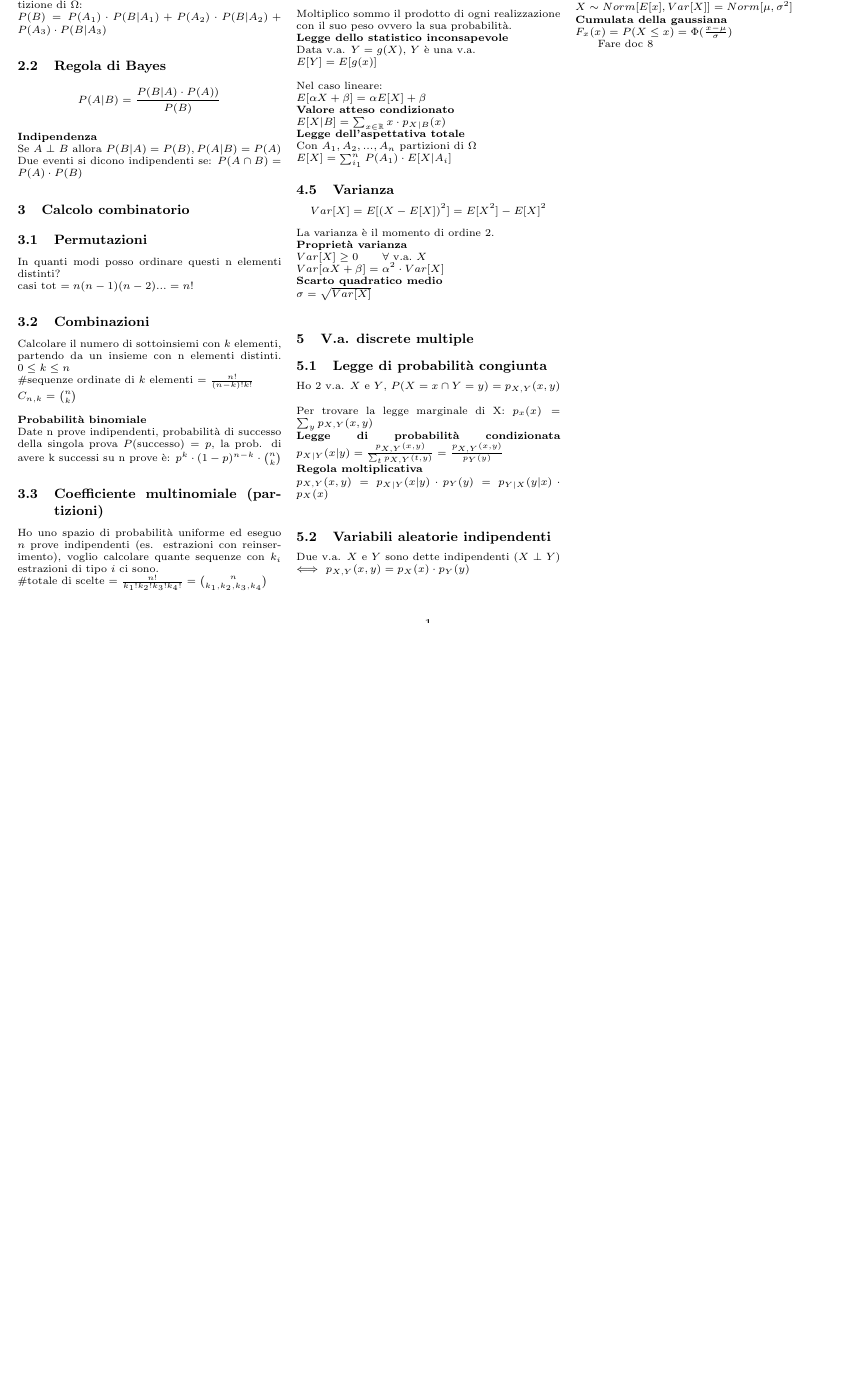
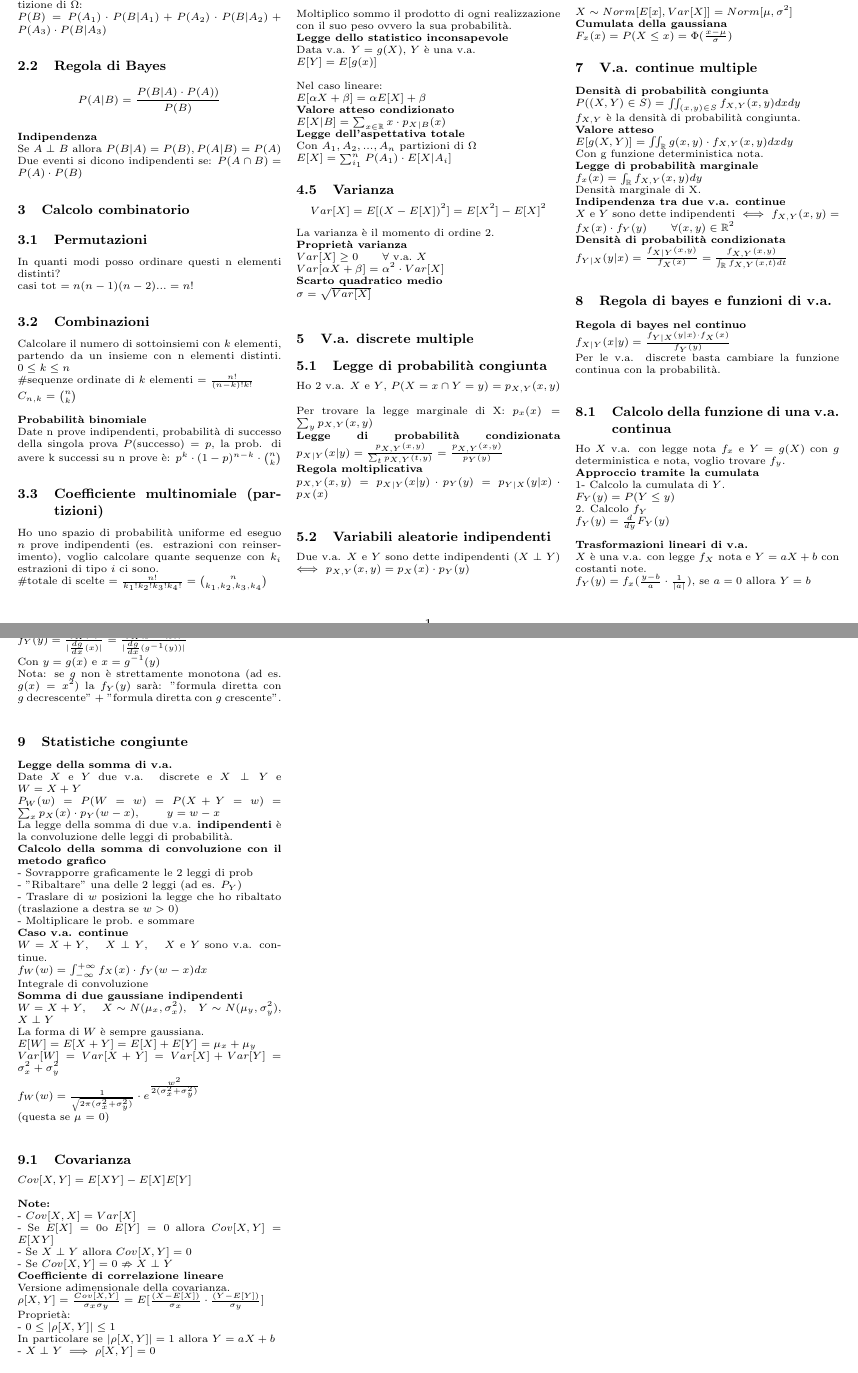
Before and after one commit to teebee03/uni, a LaTeX document (secondo anno/informazione e stima/appunti per esami/prima parte.tex): part of the page before the commit and two parts of pages 1 and 2 of 2 after it, the two joined at a grey line, cut so that both start at the same text, the shorter picture padded with empty space. Compiled offline with pdfLaTeX.

Commit message:
edited ies exam notes

```diff
--- a/secondo anno/informazione e stima/appunti per esami/prima parte.tex
+++ b/secondo anno/informazione e stima/appunti per esami/prima parte.tex
@@ -185,4 +185,30 @@
 		\textbf{Cumulata della gaussiana}\\
 		\(F_x(x) = P(X\leq x) = \Phi(\frac{x-\mu}{\sigma})\)
 
-		Fare doc 8
+		\section{V.a. continue multiple}
+		\textbf{Densità di probabilità congiunta}\\
+		\(P((X,Y)\in S) = \iint_{(x,y)\in S}f_{X,Y} (x,y) dxdy \)\\ \(f_{X,Y} \) è la densità di probabilità congiunta.\\
+		\textbf{Valore atteso}\\
+		\(E[g(X,Y)] = \iint_{\mathbb{R}} g(x,y)\cdot f_{X,Y}(x,y) dxdy\) \\Con g funzione deterministica nota.\\
+		\textbf{Legge di probabilità marginale}\\
+		\(f_x(x) = \int_{\mathbb{R}}^{} f_{X,Y}(x,y) dy\)\\
+		Densità marginale di X.\\
+		\textbf{Indipendenza tra due v.a. continue}\\
+		\(X\) e \(Y\) sono dette indipendenti \(\iff\) \(f_{X,Y}(x,y) = f_X(x)\cdot f_Y(y) \qquad \forall (x,y) \in \mathbb{R}^2\)\\
+		\textbf{Densità di probabilità condizionata}\\
+		\(f_{Y|X}(y|x) = \frac{f_{X|Y} (x,y)}{f_X (x)} = \frac{f_{X,Y} (x,y)}{\int_{\mathbb{R}} f_{X,Y} (x,t) dt}\)\\
+
+
+		\section{Regola di bayes e funzioni di v.a.}
+		\textbf{Regola di bayes nel continuo}\\
+		\(f_{X|Y} (x|y) = \frac{f_{Y|X} (y|x)\cdot f_X(x)}{f_Y (y)}\)\\
+		Per le v.a. discrete basta cambiare la funzione continua con la probabilità.\\
+		\subsection{Calcolo della funzione di una v.a. continua}
+		Ho \(X\) v.a. con legge nota \(f_x\) e \(Y=g(X)\) con \(g\) deterministica e nota, voglio trovare \(f_y\).\\
+		\textbf{Approccio tramite la cumulata}\\
+		1- Calcolo la cumulata di \(Y\).\\
+		\(F_Y(y) = P(Y\leq y)\)\\
+		2. Calcolo \(f_Y\)\\
+		\(f_Y (y)= \frac{d}{dy} F_Y (y)\)\\\\
+		\textbf{Trasformazioni lineari di v.a.}\\
+		\(X\) è una v.a. con legge \(f_X\) nota e \(Y = aX + b\) con costanti note.\\
@@ -188,0 +218,38 @@
+		\(f_Y (y) = \frac{f_X (x) }{|\frac{dg}{dx} (x)|} = \frac{f_X (g^{-1} (y))}{|\frac{dg}{dx} (g^{-1} (y))|}\)\\
+		Con \(y= g(x)\) e \(x=g^{-1}(y)\)\\
+		Nota: se \(g\) non è strettamente monotona (ad es. \(g(x)= x^2\)) la \(f_Y(y) \) sarà: "formula diretta con \(g\) decrescente" + "formula diretta con \(g\) crescente".\\
+		\section{Statistiche congiunte}
+		\textbf{Legge della somma di v.a.}\\
+		Date \(X\) e \(Y\) due v.a. discrete e \(X \perp Y\) e \(W = X+Y\)\\
+		\(P_W(w) = P(W=w) = P(X+Y = w) = \sum_x p_X (x) \cdot p_Y (w-x)\), \(\qquad y=w-x\)\\
+		La legge della somma di due v.a. \textbf{indipendenti} è la convoluzione delle leggi di probabilità.\\
+		\textbf{Calcolo della somma di convoluzione con il metodo grafico}\\
+		- Sovrapporre graficamente le 2 leggi di prob\\
+		- "Ribaltare" una delle 2 leggi (ad es. \(P_Y\))\\
+		- Traslare di \(w\) posizioni la legge che ho ribaltato (traslazione a destra se \(w > 0\))\\
+		- Moltiplicare le prob. e sommare\\
+		\textbf{Caso v.a. continue}\\
+		\(W=X+Y\), \(\quad X\perp Y\), \(\quad X\) e \(Y\) sono v.a. continue.\\
+		\(f_W(w) = \int_{-\infty}^{+ \infty} f_X (x) \cdot f_Y(w-x) dx \)\\
+		Integrale di convoluzione\\
+		\textbf{Somma di due gaussiane indipendenti}\\
+		\(W=X+Y \), \(\quad X \sim N(\mu_x,\sigma^2_x)\),\(\quad Y \sim N(\mu_y,\sigma^2_y)\), \(\quad X\perp Y\)\\
+		La forma di \(W\) è sempre gaussiana.\\
+		\(E[W] =E[X+Y]= E[X] + E[Y]= \mu_x + \mu_y\)\\
+		\(Var[W]= Var[X+Y] = Var[X]+Var[Y]= \sigma^2_x +\sigma^2_y\)\\
+		\(f_W(w)= \frac{1}{\sqrt{2\pi (\sigma^2_x +\sigma^2_y)}}\cdot e^{\frac{w^2}{2(\sigma^2_x +\sigma^2_y)}}\)\\ (questa se \(\mu\) = 0)\\
+		\subsection{Covarianza}
+		\(Cov[X,Y] = E[XY] -E[X]E[Y]\)\\\\
+		\textbf{Note:}\\
+		- \(Cov[X,X] = Var[X]\)\\
+		- Se \(E[X] = 0 \)o \(E[Y] = 0\) allora \(Cov[X,Y] = E[XY]\)\\
+		- Se \(X\perp Y\) allora \(Cov[X,Y] =0\)\\
+		- Se \(Cov[X,Y] = 0 \nRightarrow X\perp Y\)\\
+		\textbf{Coefficiente di correlazione lineare}\\
+		Versione adimensionale della covarianza.\\
+		\(\rho[X,Y] = \frac{Cov[X,Y]}{\sigma_x\sigma_y}= E[\frac{(X-E[X])}{\sigma_x}\cdot \frac{(Y-E[Y])}{\sigma_y}]\)\\
+		Proprietà:\\
+		- \(0\leq|\rho[X,Y]| \leq 1\)\\
+		In particolare se \(|\rho[X,Y]| = 1\) allora \(Y=aX+b\)\\
+		- \(X\perp Y \implies\rho[X,Y] = 0 \)
+		\section{Valore atteso e varianza condizionati}
```
Also changed, not shown: secondo anno/informazione e stima/appunti per esami/prima parte.pdf, secondo anno/informazione e stima/appunti per esami/prima parte.tex (10 more changed lines), 3 other files.
